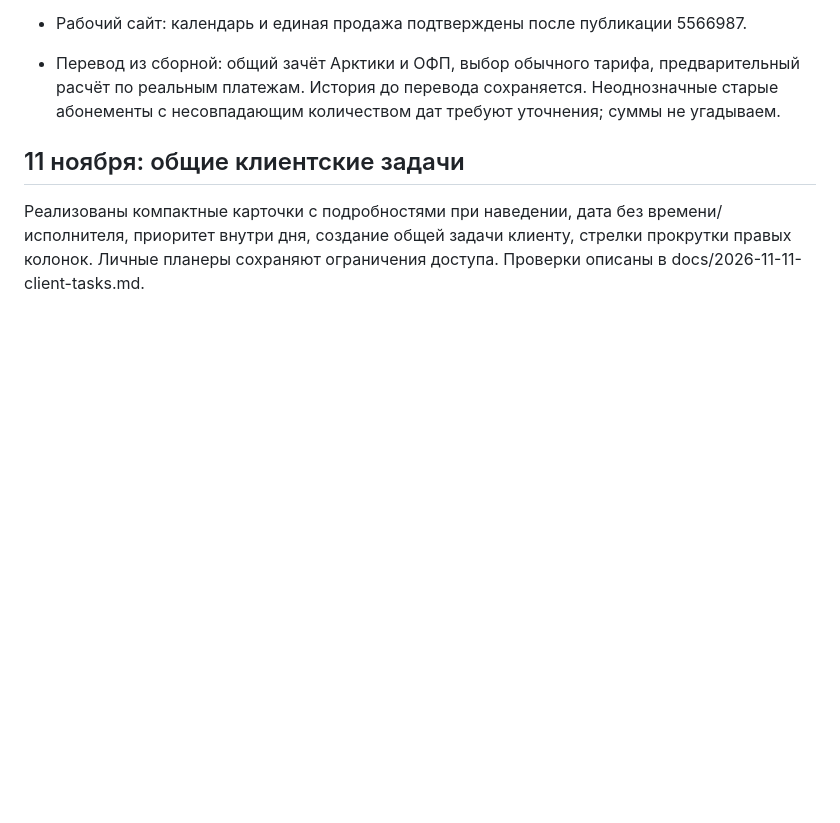
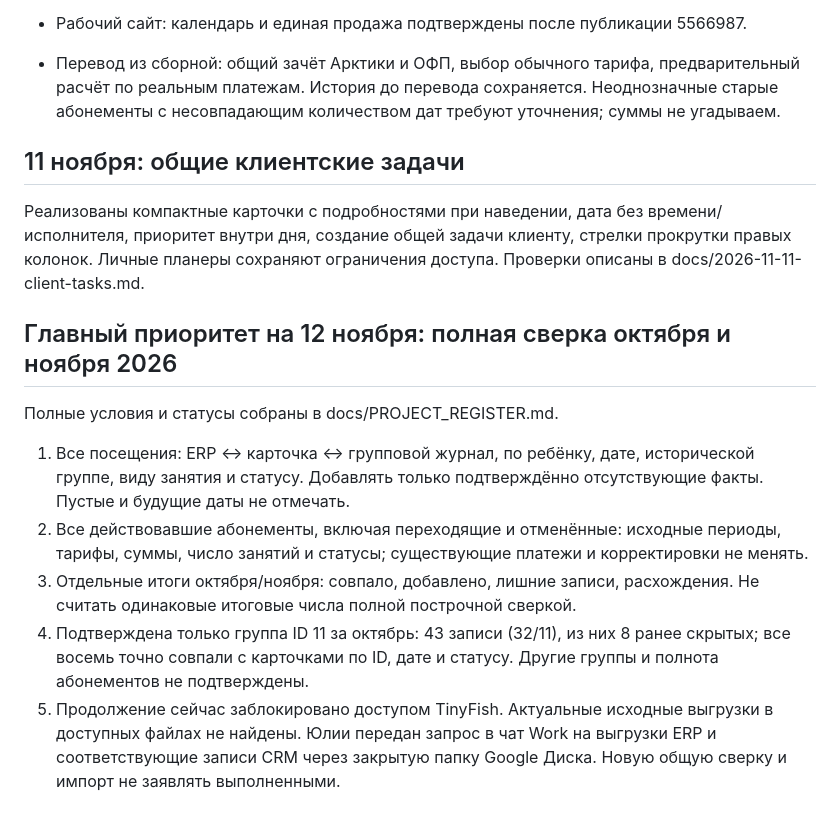
Before and after one commit to repina-abonement/abonement-plus, a Markdown page: docs/WORK_QUEUE.md, the part around the change. GitHub-like rendering; blank space fills up the shorter version.

Commit message:
Consolidate project requirements, verified outcomes and outstanding migration scope

```diff
--- a/docs/WORK_QUEUE.md
+++ b/docs/WORK_QUEUE.md
@@ -35,3 +35,13 @@
 ## 11 ноября: общие клиентские задачи
 
 Реализованы компактные карточки с подробностями при наведении, дата без времени/исполнителя, приоритет внутри дня, создание общей задачи клиенту, стрелки прокрутки правых колонок. Личные планеры сохраняют ограничения доступа. Проверки описаны в docs/2026-11-11-client-tasks.md.
+
+## Главный приоритет на 12 ноября: полная сверка октября и ноября 2026
+
+Полные условия и статусы собраны в docs/PROJECT_REGISTER.md.
+
+1. Все посещения: ERP ↔ карточка ↔ групповой журнал, по ребёнку, дате, исторической группе, виду занятия и статусу. Добавлять только подтверждённо отсутствующие факты. Пустые и будущие даты не отмечать.
+2. Все действовавшие абонементы, включая переходящие и отменённые: исходные периоды, тарифы, суммы, число занятий и статусы; существующие платежи и корректировки не менять.
+3. Отдельные итоги октября/ноября: совпало, добавлено, лишние записи, расхождения. Не считать одинаковые итоговые числа полной построчной сверкой.
+4. Подтверждена только группа ID 11 за октябрь: 43 записи (32/11), из них 8 ранее скрытых; все восемь точно совпали с карточками по ID, дате и статусу. Другие группы и полнота абонементов не подтверждены.
+5. Продолжение сейчас заблокировано доступом TinyFish. Актуальные исходные выгрузки в доступных файлах не найдены. Юлии передан запрос в чат Work на выгрузки ERP и соответствующие записи CRM через закрытую папку Google Диска. Новую общую сверку и импорт не заявлять выполненными.
```
Also changed, not shown: docs/PROJECT_REGISTER.md (added, +104 -0 lines).
